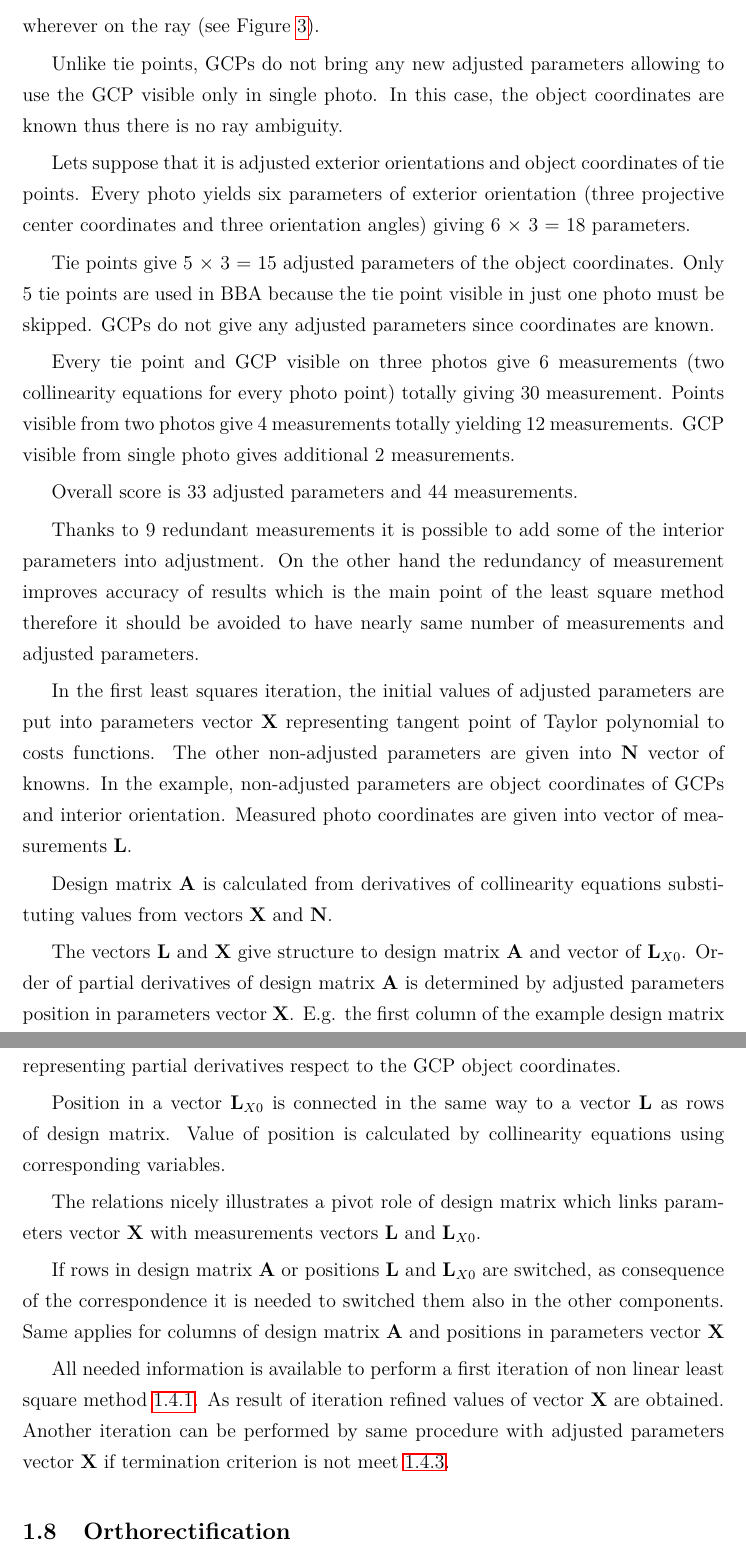
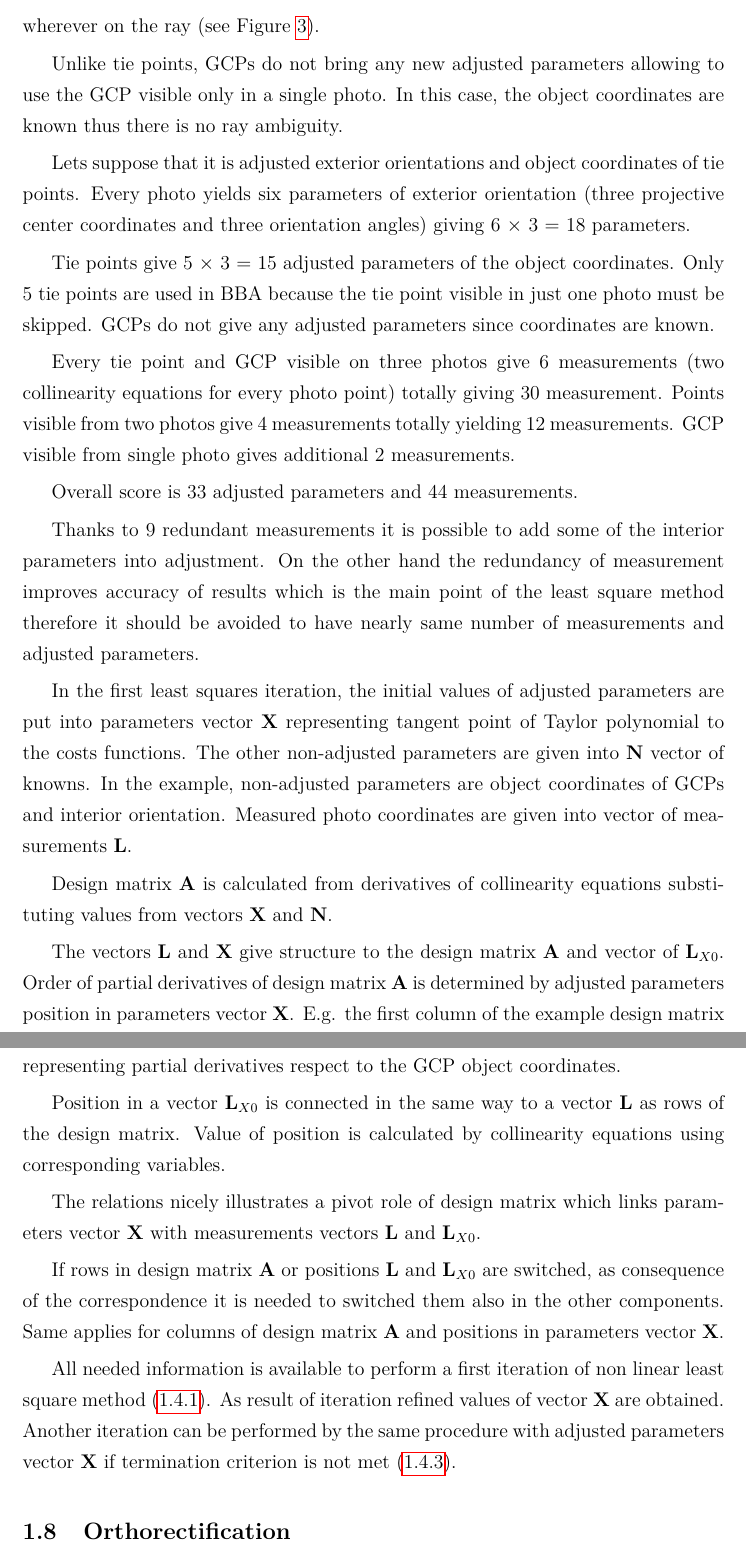
Before and after one commit to ctu-geoforall-lab-projects/dp-turek-2014, a LaTeX paper (text/DP.tex): two parts of pages 44 and 46 of 97, joined at a grey line, cut so that both start at the same text. Compiled offline with pdfLaTeX.

Commit message:
1.7 corrections

```diff
--- a/text/DP.tex
+++ b/text/DP.tex
@@ -1864,7 +1864,7 @@ than unknowns. This makes perfectly sense because it is not possible to determin
 since it can lie wherever on the ray (see Figure \ref{fig:obj_intersec}).
 
 Unlike tie points, GCPs do not bring any new adjusted parameters
-allowing to use the GCP visible only in single photo. In this case, the object coordinates
+allowing to use the GCP visible only in a single photo. In this case, the object coordinates
 are known thus there is no ray ambiguity.
 
 Lets suppose that it is adjusted exterior orientations and object coordinates of tie points.
@@ -1900,7 +1905,7 @@ therefore it should be avoided to have nearly same number of measurements and ad
 
 
 In the first least squares iteration, the initial values of adjusted parameters are put into parameters vector $\evect{X}$
- representing tangent point of Taylor polynomial to costs functions.  The other non-adjusted
+ representing tangent point of Taylor polynomial to the costs functions.  The other non-adjusted
 parameters are given into $\evect{N}$ vector of knowns. In the example, non-adjusted parameters are object coordinates
 of GCPs and interior orientation.
 Measured photo coordinates are given
@@ -1909,7 +1914,7 @@ into vector of measurements $\evect{L}$.
 Design matrix $\evect{A}$ is calculated from
 derivatives of collinearity equations substituting values from vectors $\evect{X}$ and $\evect{N}$.
 
-The vectors  $\evect{L}$ and  $\evect{X}$ give structure to design matrix $\evect{A}$ and
+The vectors  $\evect{L}$ and  $\evect{X}$ give structure to the design matrix $\evect{A}$ and
 vector of $\evect{L}_{X0}$.
 Order of partial derivatives of design matrix $\evect{A}$  is determined by adjusted parameters position in
 parameters vector $\evect{X}$. E.g. the first column of the example design matrix is filled with derivatives respect
@@ -1927,7 +1932,7 @@ respect to point object coordinates because the row represents GCP. Object coord
 belong to the adjusted parameters thus design matrix do not contain column representing partial
 derivatives respect to the GCP object coordinates.
 
-Position in a vector $\evect{L}_{X0}$ is connected in the same way to a vector $\evect{L}$ as rows of design matrix.
+Position in a vector $\evect{L}_{X0}$ is connected in the same way to a vector $\evect{L}$ as rows of the design matrix.
 Value of position is calculated by collinearity equations using corresponding variables.
 
 The relations nicely illustrates a pivot role of design matrix which links parameters vector $\evect{X}$
@@ -1935,12 +1940,12 @@ with measurements vectors $\evect{L}$ and $\evect{L}_{X0}$.
 
 If rows in design matrix $\evect{A}$ or positions $\evect{L}$ and $\evect{L}_{X0}$ are switched,
 as consequence of the correspondence it is needed to switched them also in the other components.
-Same applies for columns  of design matrix $\evect{A}$  and positions in parameters vector $\evect{X}$
+Same applies for columns  of design matrix $\evect{A}$  and positions in parameters vector $\evect{X}$.
 
 All needed information is available to perform a first iteration of non linear least square
-method \ref{sec:non_least}. As result of iteration refined values of vector  $\evect{X}$
-are obtained. Another iteration can be  performed by same procedure  with adjusted parameters vector $\evect{X}$
-if termination criterion is not meet \ref{sec:term_crit}.
+method (\ref{sec:non_least}). As result of iteration refined values of vector  $\evect{X}$
+are obtained. Another iteration can be  performed by the same procedure  with adjusted parameters vector $\evect{X}$
+if termination criterion is not met (\ref{sec:term_crit}).
 
 \subsection{Orthorectification}
 \label{sec:ortho}
```
Also changed, not shown: text/DP.tex (25 more changed lines).
